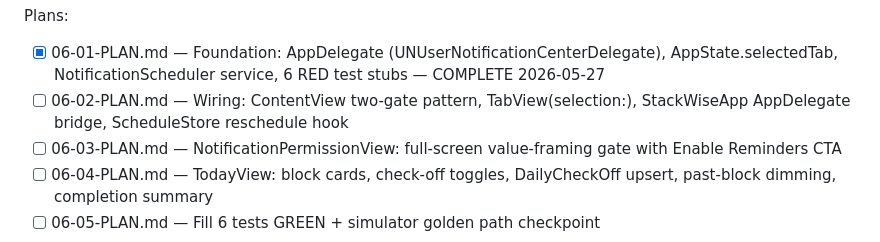
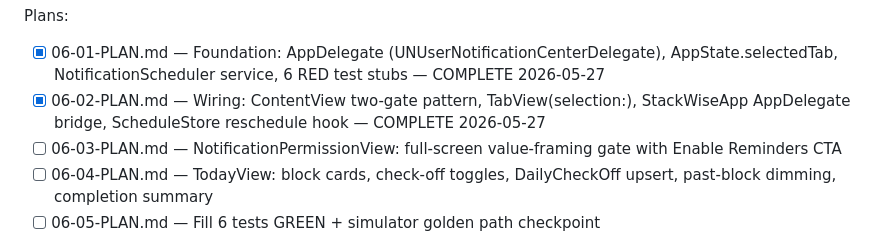
Before and after one commit to Alfonso-Castano/Supplement-Manager, a Markdown page: .planning/ROADMAP.md, the part around the change. Drawn GitHub-style.

```diff
--- a/.planning/ROADMAP.md
+++ b/.planning/ROADMAP.md
@@ -223,7 +223,7 @@ Cross-cutting constraints:
 
 Plans:
 - [x] 06-01-PLAN.md — Foundation: AppDelegate (UNUserNotificationCenterDelegate), AppState.selectedTab, NotificationScheduler service, 6 RED test stubs — COMPLETE 2026-05-27
-- [ ] 06-02-PLAN.md — Wiring: ContentView two-gate pattern, TabView(selection:), StackWiseApp AppDelegate bridge, ScheduleStore reschedule hook
+- [x] 06-02-PLAN.md — Wiring: ContentView two-gate pattern, TabView(selection:), StackWiseApp AppDelegate bridge, ScheduleStore reschedule hook — COMPLETE 2026-05-27
 - [ ] 06-03-PLAN.md — NotificationPermissionView: full-screen value-framing gate with Enable Reminders CTA
 - [ ] 06-04-PLAN.md — TodayView: block cards, check-off toggles, DailyCheckOff upsert, past-block dimming, completion summary
 - [ ] 06-05-PLAN.md — Fill 6 tests GREEN + simulator golden path checkpoint
```
Also changed, not shown: .planning/STATE.md (+6 -6 lines), 1 other file.
